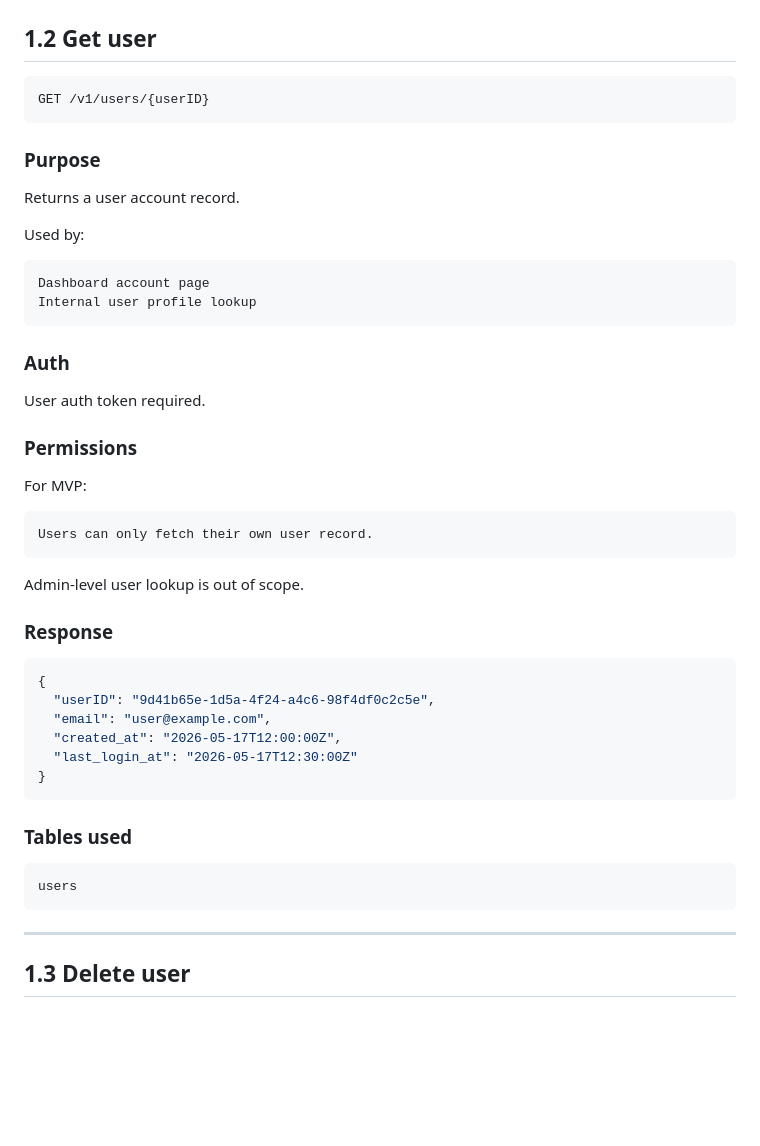
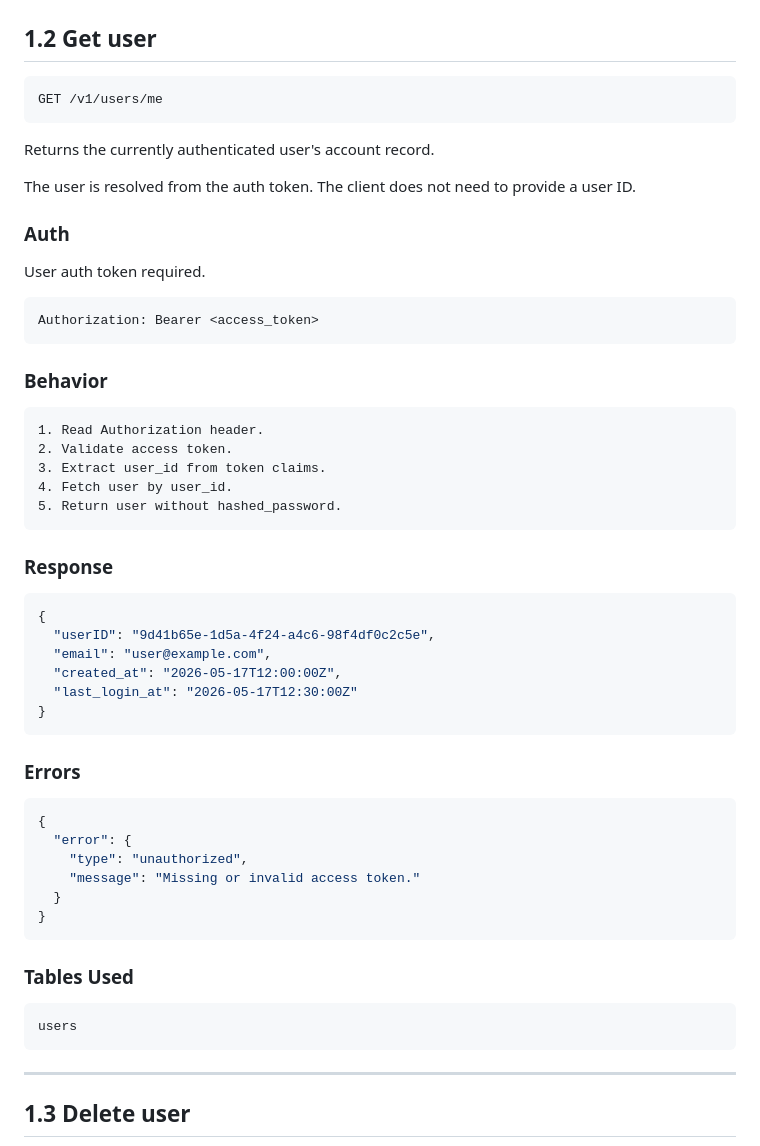
Before and after one commit to MitchellGray100/InferenceServing, a Markdown page: MiniTen_API_Endpoint_Design.md, the part around the change. Drawn GitHub-style; blank space fills up the shorter version.

````diff
--- a/MiniTen_API_Endpoint_Design.md
+++ b/MiniTen_API_Endpoint_Design.md
@@ -216,33 +216,30 @@ users
 ## 1.2 Get user
 
 ```http
-GET /v1/users/{userID}
-```
-
-### Purpose
-
-Returns a user account record.
-
-Used by:
-
-```text
-Dashboard account page
-Internal user profile lookup
-```
-
-### Auth
-
-User auth token required.
-
-### Permissions
-
-For MVP:
-
-```text
-Users can only fetch their own user record.
-```
-
-Admin-level user lookup is out of scope.
+GET /v1/users/me
+```
+
+Returns the currently authenticated user's account record.
+
+The user is resolved from the auth token. The client does not need to provide a user ID.
+
+### Auth
+
+User auth token required.
+
+```http
+Authorization: Bearer <access_token>
+```
+
+### Behavior
+
+```text
+1. Read Authorization header.
+2. Validate access token.
+3. Extract user_id from token claims.
+4. Fetch user by user_id.
+5. Return user without hashed_password.
+```
 
 ### Response
 
@@ -255,11 +252,23 @@ Admin-level user lookup is out of scope.
 }
 ```
 
-### Tables used
+### Errors
+
+```json
+{
+  "error": {
+    "type": "unauthorized",
+    "message": "Missing or invalid access token."
+  }
+}
+```
+
+### Tables Used
 
 ```text
 users
 ```
+
 
 ---
 
````
